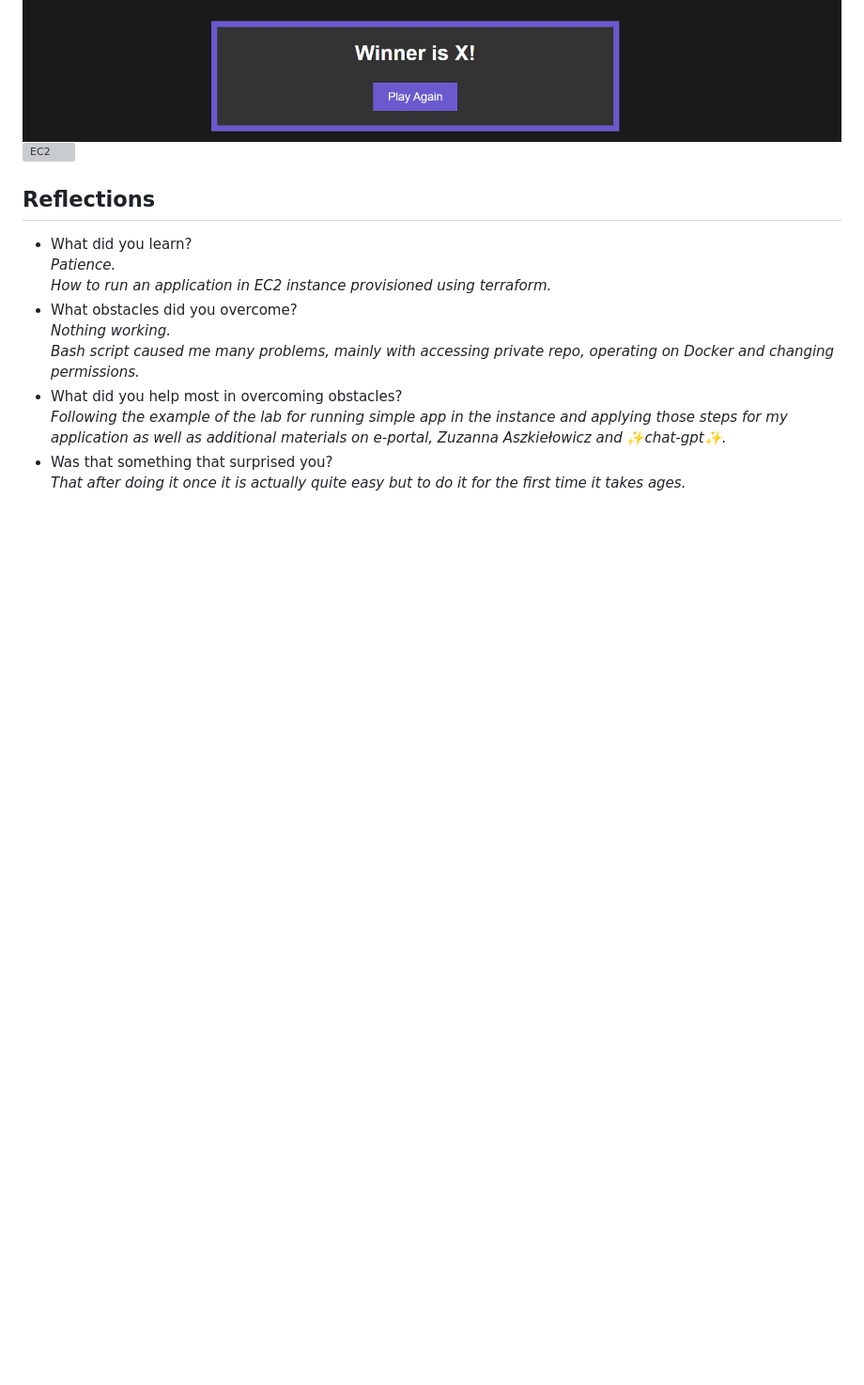
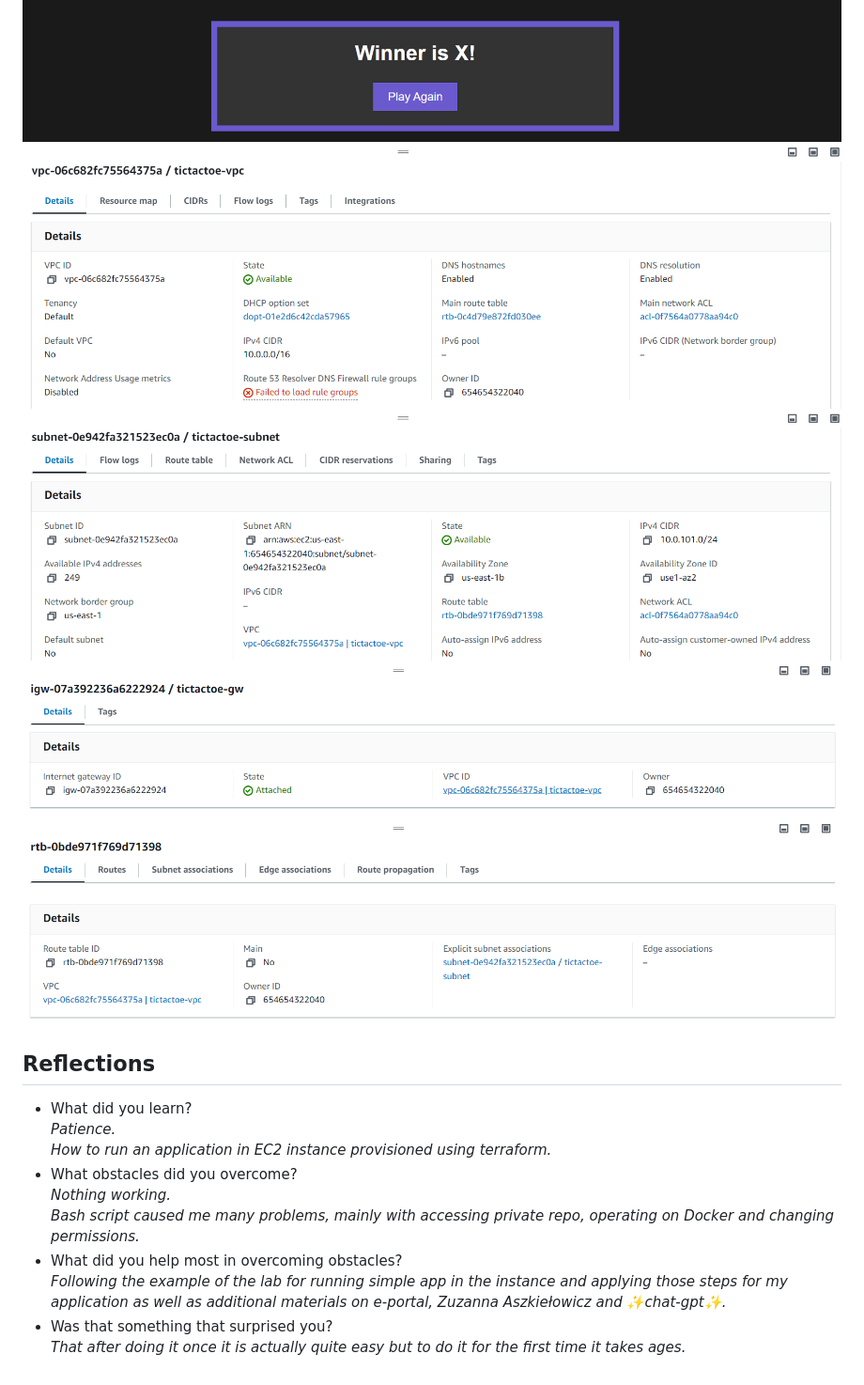
Before and after one commit to WeronikaMagdalena/tic-tac-toe-terraform, a Markdown page: README.md, the part around the change. Shown: that part at 94% size. Drawn GitHub-style; pictures changed too: img/igw.PNG (added), img/rt.PNG (added), img/subnet.PNG (added); blank space fills up the shorter version; grey boxes are pictures that could not be loaded.

```diff
--- a/README.md
+++ b/README.md
@@ -34,7 +34,10 @@ Screenshots of configured AWS services. Screenshots of your application running.
 
 ![Start](img/ss2.PNG)
 ![Game](img/ss1.PNG)
-![EC2](img/ss3.PNG)
+![EC2](img/vpc.PNG)
+![EC2](img/subnet.PNG)
+![EC2](img/igw.PNG)
+![EC2](img/rt.PNG)
 
 ## Reflections
 
```
